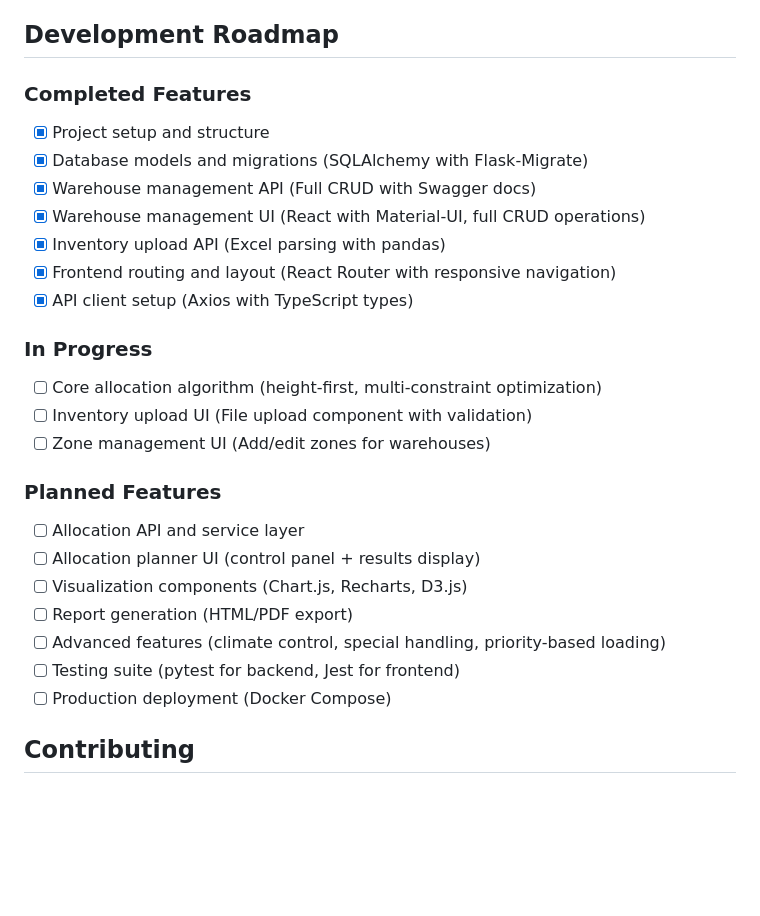
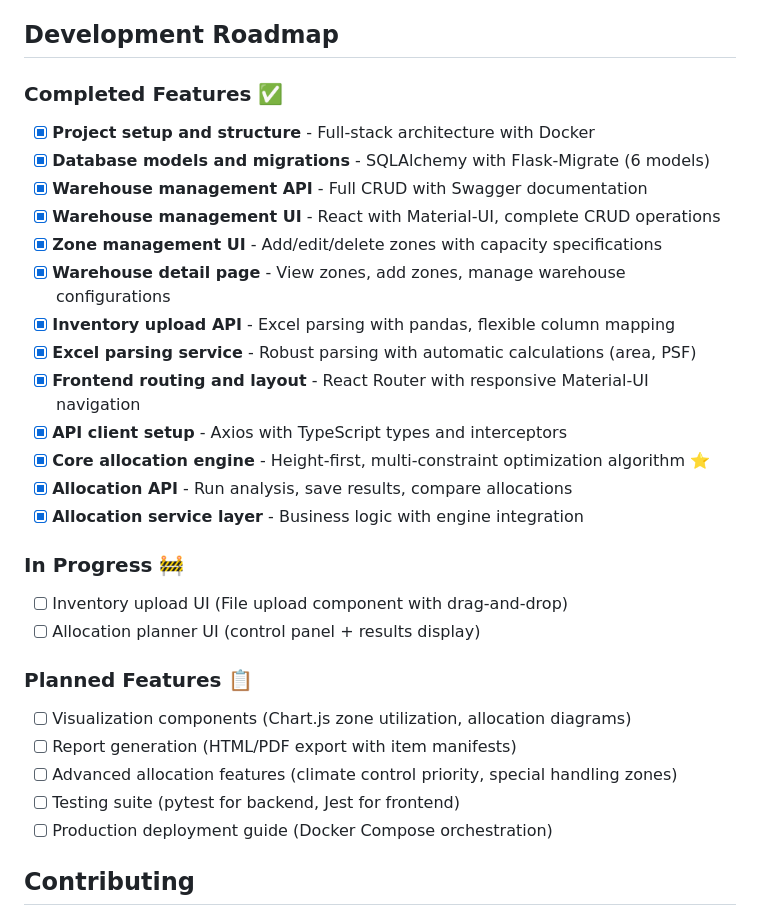
Before and after one commit to bryanstanleyyy/warehouse-capacity-planner, a Markdown page: README.md, the part around the change. Drawn GitHub-style; blank space fills up the shorter version.

Commit message:
Update README with completed allocation engine and comprehensive feature list

```diff
--- a/README.md
+++ b/README.md
@@ -181,28 +181,31 @@ Key endpoints:
 
 ## Development Roadmap
 
-### Completed Features
-- [x] Project setup and structure
-- [x] Database models and migrations (SQLAlchemy with Flask-Migrate)
-- [x] Warehouse management API (Full CRUD with Swagger docs)
-- [x] Warehouse management UI (React with Material-UI, full CRUD operations)
-- [x] Inventory upload API (Excel parsing with pandas)
-- [x] Frontend routing and layout (React Router with responsive navigation)
-- [x] API client setup (Axios with TypeScript types)
+### Completed Features ✅
+- [x] **Project setup and structure** - Full-stack architecture with Docker
+- [x] **Database models and migrations** - SQLAlchemy with Flask-Migrate (6 models)
+- [x] **Warehouse management API** - Full CRUD with Swagger documentation
+- [x] **Warehouse management UI** - React with Material-UI, complete CRUD operations
+- [x] **Zone management UI** - Add/edit/delete zones with capacity specifications
+- [x] **Warehouse detail page** - View zones, add zones, manage warehouse configurations
+- [x] **Inventory upload API** - Excel parsing with pandas, flexible column mapping
+- [x] **Excel parsing service** - Robust parsing with automatic calculations (area, PSF)
+- [x] **Frontend routing and layout** - React Router with responsive Material-UI navigation
+- [x] **API client setup** - Axios with TypeScript types and interceptors
+- [x] **Core allocation engine** - Height-first, multi-constraint optimization algorithm ⭐
+- [x] **Allocation API** - Run analysis, save results, compare allocations
+- [x] **Allocation service layer** - Business logic with engine integration
 
-### In Progress
-- [ ] Core allocation algorithm (height-first, multi-constraint optimization)
-- [ ] Inventory upload UI (File upload component with validation)
-- [ ] Zone management UI (Add/edit zones for warehouses)
+### In Progress 🚧
+- [ ] Inventory upload UI (File upload component with drag-and-drop)
+- [ ] Allocation planner UI (control panel + results display)
 
-### Planned Features
-- [ ] Allocation API and service layer
-- [ ] Allocation planner UI (control panel + results display)
-- [ ] Visualization components (Chart.js, Recharts, D3.js)
-- [ ] Report generation (HTML/PDF export)
-- [ ] Advanced features (climate control, special handling, priority-based loading)
+### Planned Features 📋
+- [ ] Visualization components (Chart.js zone utilization, allocation diagrams)
+- [ ] Report generation (HTML/PDF export with item manifests)
+- [ ] Advanced allocation features (climate control priority, special handling zones)
 - [ ] Testing suite (pytest for backend, Jest for frontend)
-- [ ] Production deployment (Docker Compose)
+- [ ] Production deployment guide (Docker Compose orchestration)
 
 ## Contributing
 
```
